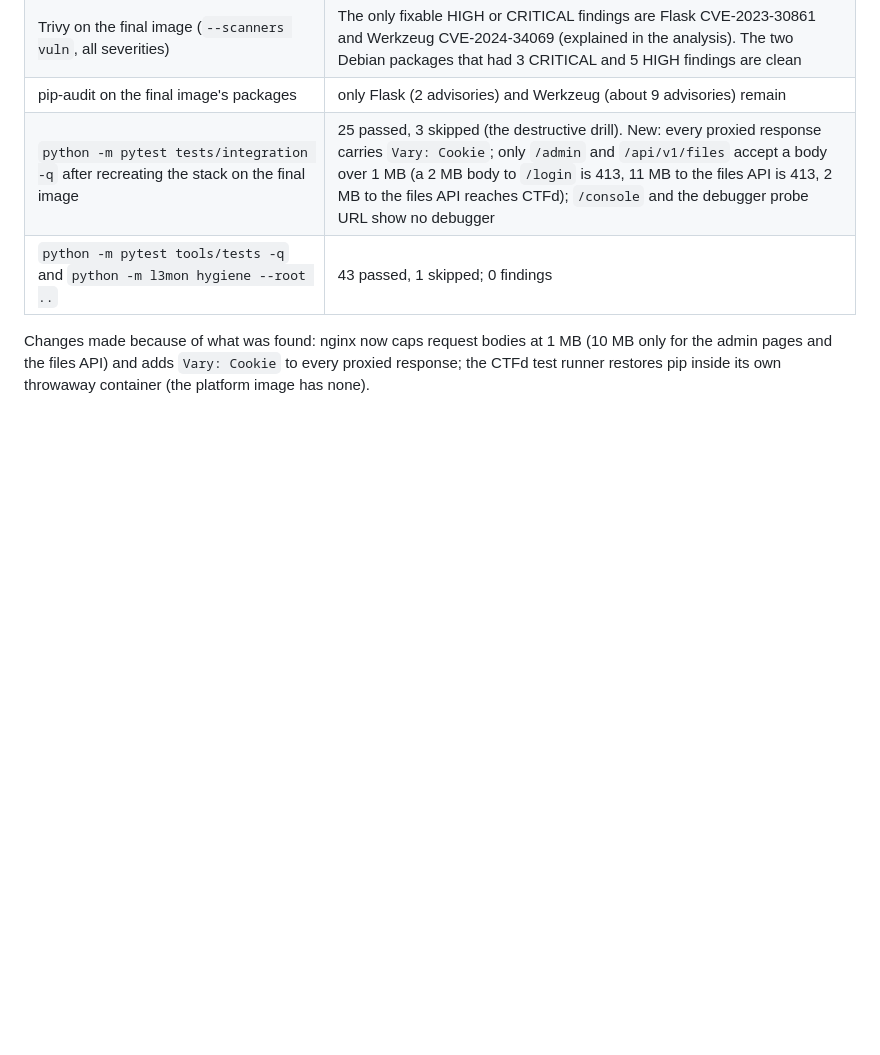
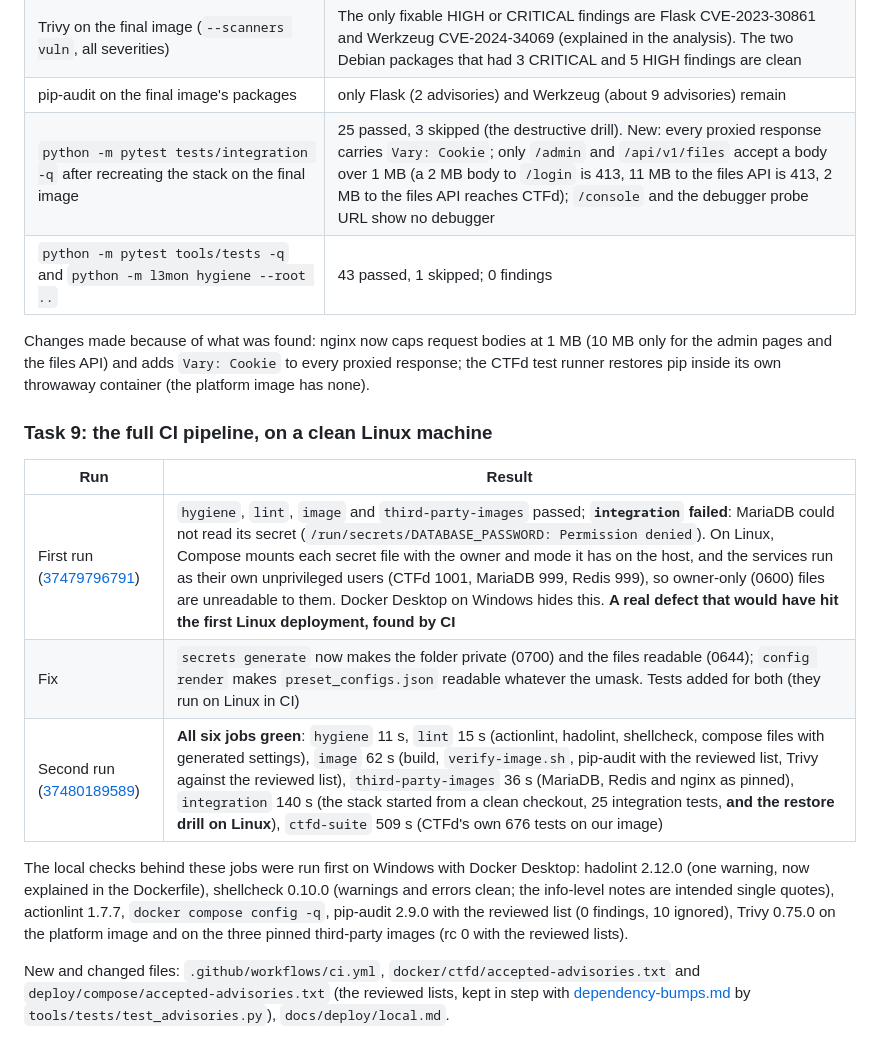
Before and after one commit to sivaahari/L3m0nCTF, a Markdown page: docs/deploy/verification-log.md, the part around the change. Rendered like a GitHub page; blank space fills up the shorter version.

Commit message:
docs: verification log for the CI pipeline and the Linux finding

```diff
--- a/docs/deploy/verification-log.md
+++ b/docs/deploy/verification-log.md
@@ -77,3 +77,15 @@ Full analysis, with every remaining advisory explained: [dependency-bumps.md](..
 | `python -m pytest tools/tests -q` and `python -m l3mon hygiene --root ..` | 43 passed, 1 skipped; 0 findings |
 
 Changes made because of what was found: nginx now caps request bodies at 1 MB (10 MB only for the admin pages and the files API) and adds `Vary: Cookie` to every proxied response; the CTFd test runner restores pip inside its own throwaway container (the platform image has none).
+
+### Task 9: the full CI pipeline, on a clean Linux machine
+
+| Run | Result |
+|-----|--------|
+| First run ([37479796791](https://github.com/sivaahari/L3m0nCTF/actions/runs/37479796791)) | `hygiene`, `lint`, `image` and `third-party-images` passed; **`integration` failed**: MariaDB could not read its secret (`/run/secrets/DATABASE_PASSWORD: Permission denied`). On Linux, Compose mounts each secret file with the owner and mode it has on the host, and the services run as their own unprivileged users (CTFd 1001, MariaDB 999, Redis 999), so owner-only (0600) files are unreadable to them. Docker Desktop on Windows hides this. **A real defect that would have hit the first Linux deployment, found by CI** |
+| Fix | `secrets generate` now makes the folder private (0700) and the files readable (0644); `config render` makes `preset_configs.json` readable whatever the umask. Tests added for both (they run on Linux in CI) |
+| Second run ([37480189589](https://github.com/sivaahari/L3m0nCTF/actions/runs/37480189589)) | **All six jobs green**: `hygiene` 11 s, `lint` 15 s (actionlint, hadolint, shellcheck, compose files with generated settings), `image` 62 s (build, `verify-image.sh`, pip-audit with the reviewed list, Trivy against the reviewed list), `third-party-images` 36 s (MariaDB, Redis and nginx as pinned), `integration` 140 s (the stack started from a clean checkout, 25 integration tests, **and the restore drill on Linux**), `ctfd-suite` 509 s (CTFd's own 676 tests on our image) |
+
+The local checks behind these jobs were run first on Windows with Docker Desktop: hadolint 2.12.0 (one warning, now explained in the Dockerfile), shellcheck 0.10.0 (warnings and errors clean; the info-level notes are intended single quotes), actionlint 1.7.7, `docker compose config -q`, pip-audit 2.9.0 with the reviewed list (0 findings, 10 ignored), Trivy 0.75.0 on the platform image and on the three pinned third-party images (rc 0 with the reviewed lists).
+
+New and changed files: `.github/workflows/ci.yml`, `docker/ctfd/accepted-advisories.txt` and `deploy/compose/accepted-advisories.txt` (the reviewed lists, kept in step with [dependency-bumps.md](../security/dependency-bumps.md) by `tools/tests/test_advisories.py`), `docs/deploy/local.md`.
```
